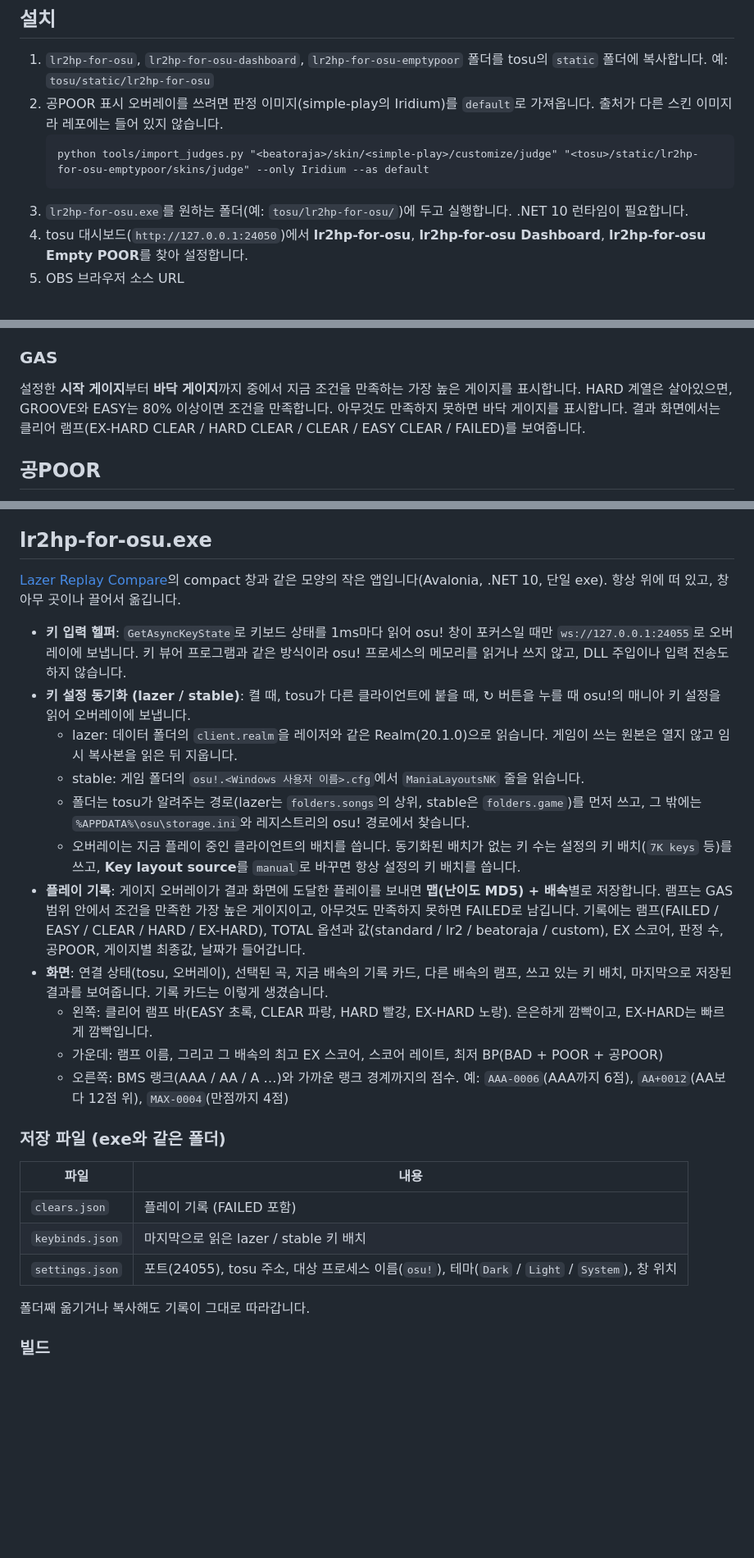
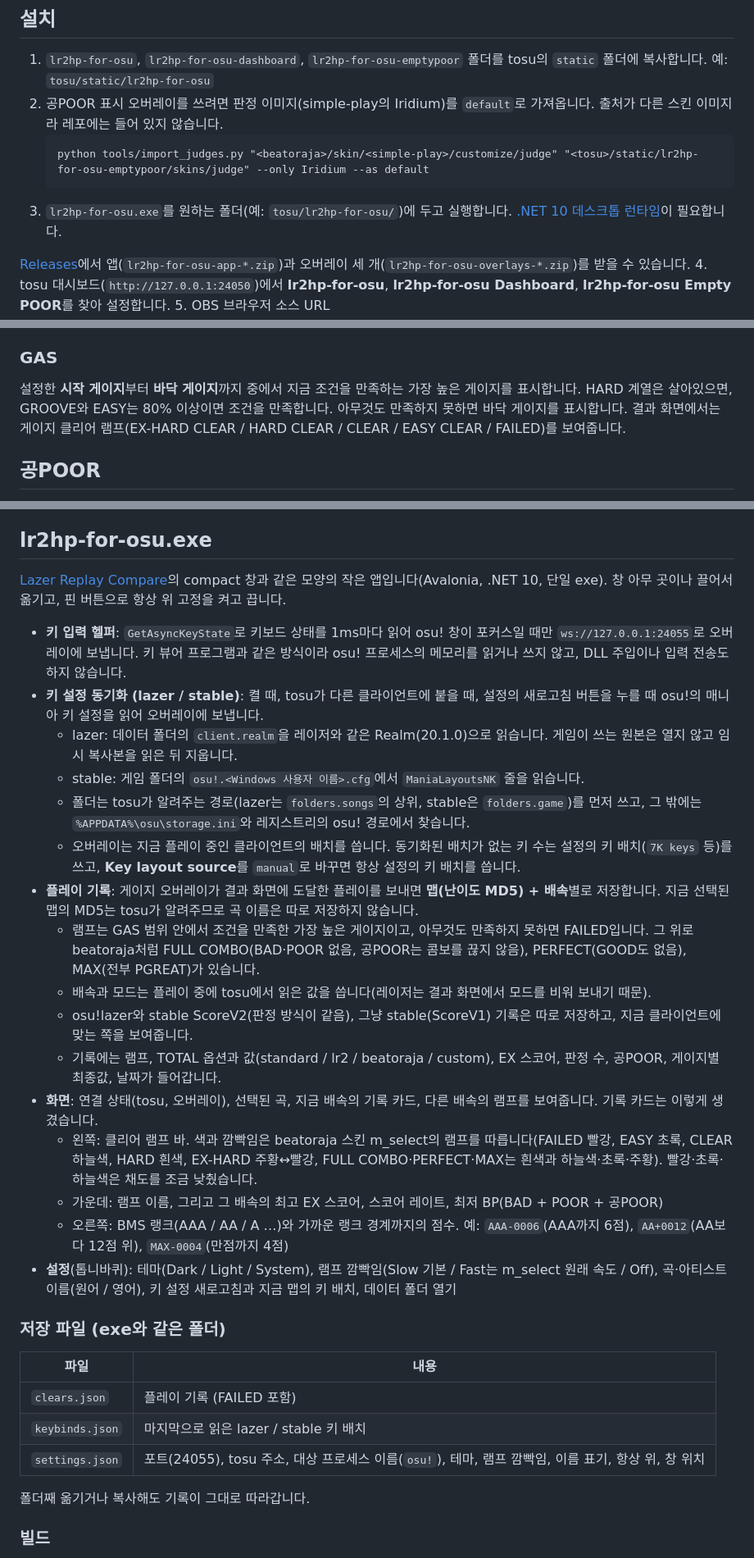
Before and after one commit to asdf234a/lr2hp-for-osu, a Markdown page: README.md, 3 parts joined by grey strips. Shown at 82% size. GitHub-like rendering; blank space fills up the shorter version.

Commit message:
README: current app window, lamps, settings and releases
Co-Authored-By: Claude Opus 5.5 <noreply@anthropic.com>

````diff
--- a/README.md
+++ b/README.md
@@ -18,7 +18,9 @@ osu!lazer 매니아용 LR2 HP 게이지 [tosu](https://github.com/tosuapp/tosu)
    ```
    python tools/import_judges.py "<beatoraja>/skin/<simple-play>/customize/judge" "<tosu>/static/lr2hp-for-osu-emptypoor/skins/judge" --only Iridium --as default
    ```
-3. `lr2hp-for-osu.exe`를 원하는 폴더(예: `tosu/lr2hp-for-osu/`)에 두고 실행합니다. .NET 10 런타임이 필요합니다.
+3. `lr2hp-for-osu.exe`를 원하는 폴더(예: `tosu/lr2hp-for-osu/`)에 두고 실행합니다. [.NET 10 데스크톱 런타임](https://dotnet.microsoft.com/download/dotnet/10.0)이 필요합니다.
+
+[Releases](https://github.com/asdf234a/lr2hp-for-osu/releases)에서 앱(`lr2hp-for-osu-app-*.zip`)과 오버레이 세 개(`lr2hp-for-osu-overlays-*.zip`)를 받을 수 있습니다.
 4. tosu 대시보드(`http://127.0.0.1:24050`)에서 **lr2hp-for-osu**, **lr2hp-for-osu Dashboard**, **lr2hp-for-osu Empty POOR**를 찾아 설정합니다.
 5. OBS 브라우저 소스 URL
    - 게이지: `http://127.0.0.1:24050/lr2hp-for-osu/` (기본 크기 720x64. 폭은 게이지 길이 + 120px이며, 길이는 설정의 `Gauge length`로 바꿀 수 있습니다)
@@ -60,7 +62,7 @@ osu! 자체 HP로 실패하면 플레이가 끝나므로 **NF(No Fail)** 를 켜
 
 ### GAS
 
-설정한 **시작 게이지**부터 **바닥 게이지**까지 중에서 지금 조건을 만족하는 가장 높은 게이지를 표시합니다. HARD 계열은 살아있으면, GROOVE와 EASY는 80% 이상이면 조건을 만족합니다. 아무것도 만족하지 못하면 바닥 게이지를 표시합니다. 결과 화면에서는 클리어 램프(EX-HARD CLEAR / HARD CLEAR / CLEAR / EASY CLEAR / FAILED)를 보여줍니다.
+설정한 **시작 게이지**부터 **바닥 게이지**까지 중에서 지금 조건을 만족하는 가장 높은 게이지를 표시합니다. HARD 계열은 살아있으면, GROOVE와 EASY는 80% 이상이면 조건을 만족합니다. 아무것도 만족하지 못하면 바닥 게이지를 표시합니다. 결과 화면에서는 게이지 클리어 램프(EX-HARD CLEAR / HARD CLEAR / CLEAR / EASY CLEAR / FAILED)를 보여줍니다.
 
 ## 공POOR
 
@@ -89,19 +91,24 @@ tosu API는 키 카운터를 4개(`k1, k2, m1, m2`)까지만 내보내기 때문
 
 ## lr2hp-for-osu.exe
 
-[Lazer Replay Compare](https://github.com/asdf234a/LazerReplayCompare)의 compact 창과 같은 모양의 작은 앱입니다(Avalonia, .NET 10, 단일 exe). 항상 위에 떠 있고, 창 아무 곳이나 끌어서 옮깁니다.
+[Lazer Replay Compare](https://github.com/asdf234a/LazerReplayCompare)의 compact 창과 같은 모양의 작은 앱입니다(Avalonia, .NET 10, 단일 exe). 창 아무 곳이나 끌어서 옮기고, 핀 버튼으로 항상 위 고정을 켜고 끕니다.
 
 - **키 입력 헬퍼**: `GetAsyncKeyState`로 키보드 상태를 1ms마다 읽어 osu! 창이 포커스일 때만 `ws://127.0.0.1:24055`로 오버레이에 보냅니다. 키 뷰어 프로그램과 같은 방식이라 osu! 프로세스의 메모리를 읽거나 쓰지 않고, DLL 주입이나 입력 전송도 하지 않습니다.
-- **키 설정 동기화 (lazer / stable)**: 켤 때, tosu가 다른 클라이언트에 붙을 때, ↻ 버튼을 누를 때 osu!의 매니아 키 설정을 읽어 오버레이에 보냅니다.
+- **키 설정 동기화 (lazer / stable)**: 켤 때, tosu가 다른 클라이언트에 붙을 때, 설정의 새로고침 버튼을 누를 때 osu!의 매니아 키 설정을 읽어 오버레이에 보냅니다.
   - lazer: 데이터 폴더의 `client.realm`을 레이저와 같은 Realm(20.1.0)으로 읽습니다. 게임이 쓰는 원본은 열지 않고 임시 복사본을 읽은 뒤 지웁니다.
   - stable: 게임 폴더의 `osu!.<Windows 사용자 이름>.cfg`에서 `ManiaLayoutsNK` 줄을 읽습니다.
   - 폴더는 tosu가 알려주는 경로(lazer는 `folders.songs`의 상위, stable은 `folders.game`)를 먼저 쓰고, 그 밖에는 `%APPDATA%\osu\storage.ini`와 레지스트리의 osu! 경로에서 찾습니다.
   - 오버레이는 지금 플레이 중인 클라이언트의 배치를 씁니다. 동기화된 배치가 없는 키 수는 설정의 키 배치(`7K keys` 등)를 쓰고, **Key layout source**를 `manual`로 바꾸면 항상 설정의 키 배치를 씁니다.
-- **플레이 기록**: 게이지 오버레이가 결과 화면에 도달한 플레이를 보내면 **맵(난이도 MD5) + 배속**별로 저장합니다. 램프는 GAS 범위 안에서 조건을 만족한 가장 높은 게이지이고, 아무것도 만족하지 못하면 FAILED로 남깁니다. 기록에는 램프(FAILED / EASY / CLEAR / HARD / EX-HARD), TOTAL 옵션과 값(standard / lr2 / beatoraja / custom), EX 스코어, 판정 수, 공POOR, 게이지별 최종값, 날짜가 들어갑니다.
-- **화면**: 연결 상태(tosu, 오버레이), 선택된 곡, 지금 배속의 기록 카드, 다른 배속의 램프, 쓰고 있는 키 배치, 마지막으로 저장된 결과를 보여줍니다. 기록 카드는 이렇게 생겼습니다.
-  - 왼쪽: 클리어 램프 바(EASY 초록, CLEAR 파랑, HARD 빨강, EX-HARD 노랑). 은은하게 깜빡이고, EX-HARD는 빠르게 깜빡입니다.
+- **플레이 기록**: 게이지 오버레이가 결과 화면에 도달한 플레이를 보내면 **맵(난이도 MD5) + 배속**별로 저장합니다. 지금 선택된 맵의 MD5는 tosu가 알려주므로 곡 이름은 따로 저장하지 않습니다.
+  - 램프는 GAS 범위 안에서 조건을 만족한 가장 높은 게이지이고, 아무것도 만족하지 못하면 FAILED입니다. 그 위로 beatoraja처럼 FULL COMBO(BAD·POOR 없음, 공POOR는 콤보를 끊지 않음), PERFECT(GOOD도 없음), MAX(전부 PGREAT)가 있습니다.
+  - 배속과 모드는 플레이 중에 tosu에서 읽은 값을 씁니다(레이저는 결과 화면에서 모드를 비워 보내기 때문).
+  - osu!lazer와 stable ScoreV2(판정 방식이 같음), 그냥 stable(ScoreV1) 기록은 따로 저장하고, 지금 클라이언트에 맞는 쪽을 보여줍니다.
+  - 기록에는 램프, TOTAL 옵션과 값(standard / lr2 / beatoraja / custom), EX 스코어, 판정 수, 공POOR, 게이지별 최종값, 날짜가 들어갑니다.
+- **화면**: 연결 상태(tosu, 오버레이), 선택된 곡, 지금 배속의 기록 카드, 다른 배속의 램프를 보여줍니다. 기록 카드는 이렇게 생겼습니다.
+  - 왼쪽: 클리어 램프 바. 색과 깜빡임은 beatoraja 스킨 m_select의 램프를 따릅니다(FAILED 빨강, EASY 초록, CLEAR 하늘색, HARD 흰색, EX-HARD 주황↔빨강, FULL COMBO·PERFECT·MAX는 흰색과 하늘색·초록·주황). 빨강·초록·하늘색은 채도를 조금 낮췄습니다.
   - 가운데: 램프 이름, 그리고 그 배속의 최고 EX 스코어, 스코어 레이트, 최저 BP(BAD + POOR + 공POOR)
   - 오른쪽: BMS 랭크(AAA / AA / A …)와 가까운 랭크 경계까지의 점수. 예: `AAA-0006`(AAA까지 6점), `AA+0012`(AA보다 12점 위), `MAX-0004`(만점까지 4점)
+- **설정**(톱니바퀴): 테마(Dark / Light / System), 램프 깜빡임(Slow 기본 / Fast는 m_select 원래 속도 / Off), 곡·아티스트 이름(원어 / 영어), 키 설정 새로고침과 지금 맵의 키 배치, 데이터 폴더 열기
 
 ### 저장 파일 (exe와 같은 폴더)
 
@@ -109,7 +116,7 @@ tosu API는 키 카운터를 4개(`k1, k2, m1, m2`)까지만 내보내기 때문
 |---|---|
 | `clears.json` | 플레이 기록 (FAILED 포함) |
 | `keybinds.json` | 마지막으로 읽은 lazer / stable 키 배치 |
-| `settings.json` | 포트(24055), tosu 주소, 대상 프로세스 이름(`osu!`), 테마(`Dark` / `Light` / `System`), 창 위치 |
+| `settings.json` | 포트(24055), tosu 주소, 대상 프로세스 이름(`osu!`), 테마, 램프 깜빡임, 이름 표기, 항상 위, 창 위치 |
 
 폴더째 옮기거나 복사해도 기록이 그대로 따라갑니다.
 
````
